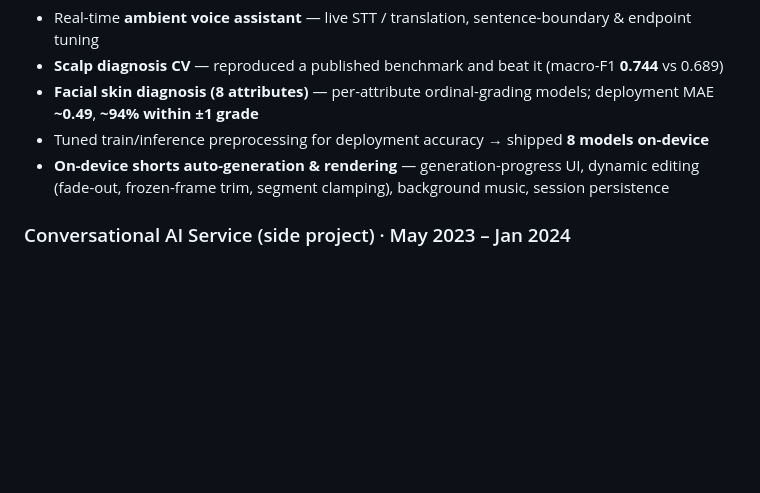
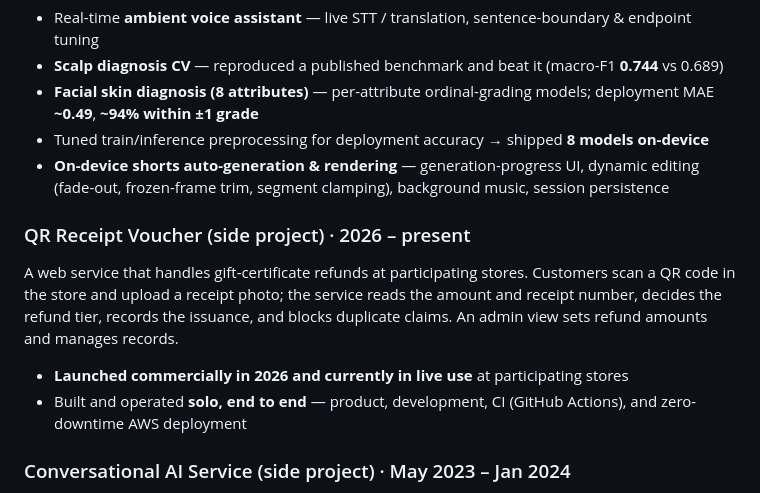
Before and after one commit to Foreist/Foreist.github.io, a Markdown page: resume.md, the part around the change. GitHub-like rendering; blank space fills up the shorter version.

Commit message:
add QR Receipt Voucher — commercial service in live use

```diff
--- a/resume.md
+++ b/resume.md
@@ -41,6 +41,11 @@ Drove development of a beauty/health AI product — shipped a real-time voice as
 - Tuned train/inference preprocessing for deployment accuracy → shipped **8 models on-device**
 - **On-device shorts auto-generation & rendering** — generation-progress UI, dynamic editing (fade-out, frozen-frame trim, segment clamping), background music, session persistence
 
+### QR Receipt Voucher (side project) · 2026 – present
+A web service that handles gift-certificate refunds at participating stores. Customers scan a QR code in the store and upload a receipt photo; the service reads the amount and receipt number, decides the refund tier, records the issuance, and blocks duplicate claims. An admin view sets refund amounts and manages records.
+- **Launched commercially in 2026 and currently in live use** at participating stores
+- Built and operated **solo, end to end** — product, development, CI (GitHub Actions), and zero-downtime AWS deployment
+
 ### Conversational AI Service (side project) · May 2023 – Jan 2024
 AI/ML engineer on a multi-modal conversational AI service — built and shipped AI features (emotion analysis, voice/video generation, NLP tooling).
 - **Emotion classifier** — hand-labeled ~1,500 samples myself, 7-class, **0.06 s CPU inference**; hyperparameter search
```
